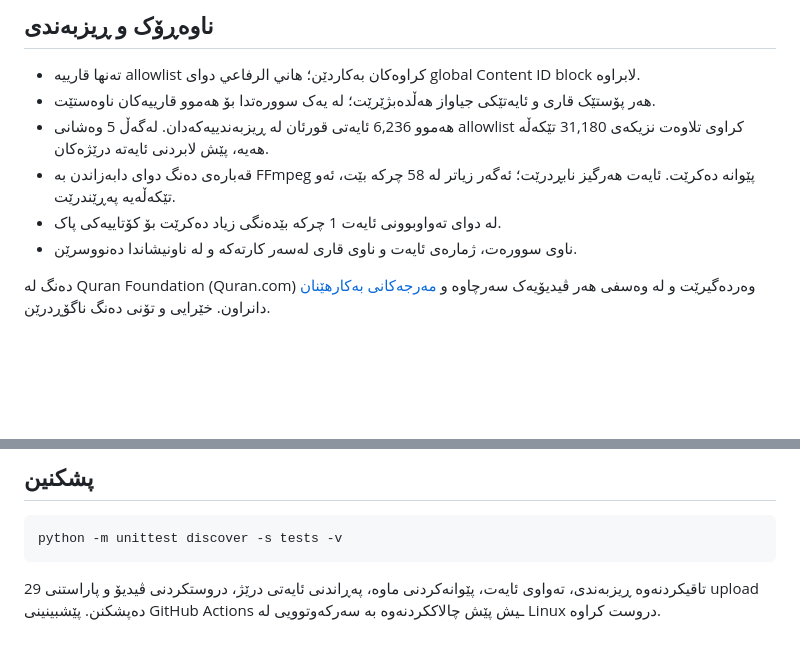
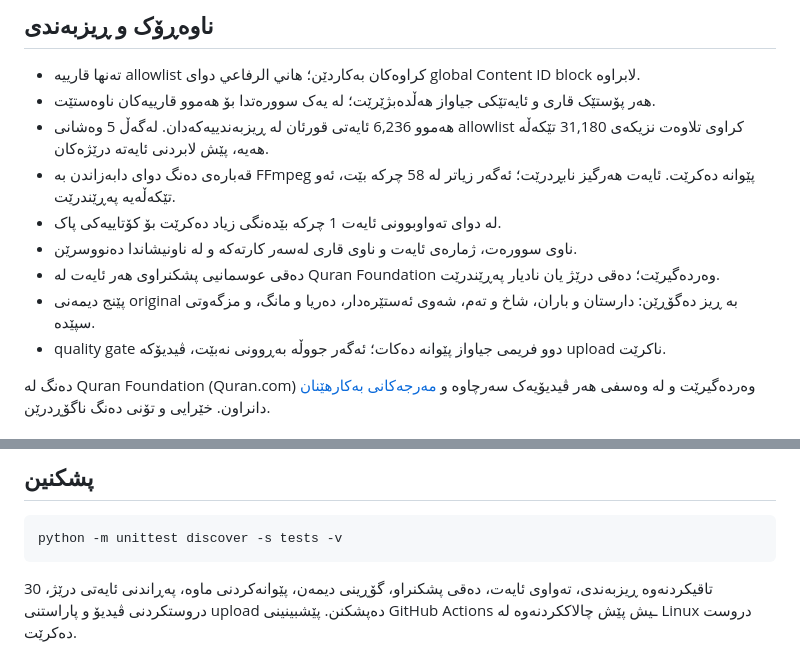
Before and after one commit to zhir4web/quran-shorts-bot, a Markdown page: README.md, 2 parts joined by grey strips. Drawn GitHub-style; blank space fills up the shorter version.

Commit message:
Upgrade Shorts to premium verified multi-scene format

````diff
--- a/README.md
+++ b/README.md
@@ -10,6 +10,9 @@
 - قەبارەی دەنگ دوای دابەزاندن بە FFmpeg پێوانە دەکرێت. ئایەت هەرگیز نابڕدرێت؛ ئەگەر زیاتر لە 58 چرکە بێت، ئەو تێکەڵەیە پەڕێندرێت.
 - لە دوای تەواوبوونی ئایەت 1 چرکە بێدەنگی زیاد دەکرێت بۆ کۆتاییەکی پاک.
 - ناوی سوورەت، ژمارەی ئایەت و ناوی قاری لەسەر کارتەکە و لە ناونیشاندا دەنووسرێن.
+- دەقی عوسمانیی پشکنراوی هەر ئایەت لە Quran Foundation وەردەگیرێت؛ دەقی درێژ یان نادیار پەڕێندرێت.
+- پێنج دیمەنی original بە ڕیز دەگۆڕێن: دارستان و باران، شاخ و تەم، شەوی ئەستێرەدار، دەریا و مانگ، و مزگەوتی سپێدە.
+- quality gate دوو فریمی جیاواز پێوانە دەکات؛ ئەگەر جووڵە بەڕوونی نەبێت، ڤیدیۆکە upload ناکرێت.
 
 دەنگ لە Quran Foundation (Quran.com) وەردەگیرێت و لە وەسفی هەر ڤیدیۆیەک سەرچاوە و [مەرجەکانی بەکارهێنان](https://api-docs.quran.com/legal/developer-terms/) دانراون. خێرایی و تۆنی دەنگ ناگۆڕدرێن.
 
@@ -32,4 +35,4 @@
 python -m unittest discover -s tests -v
 ```
 
-29 تاقیکردنەوە ڕیزبەندی، تەواوی ئایەت، پێوانەکردنی ماوە، پەڕاندنی ئایەتی درێژ، دروستکردنی ڤیدیۆ و پاراستنی upload دەپشکنن. پێشبینینی GitHub Actions ـیش پێش چالاککردنەوە بە سەرکەوتوویی لە Linux دروست کراوە.
+30 تاقیکردنەوە ڕیزبەندی، تەواوی ئایەت، دەقی پشکنراو، گۆڕینی دیمەن، پێوانەکردنی ماوە، پەڕاندنی ئایەتی درێژ، دروستکردنی ڤیدیۆ و پاراستنی upload دەپشکنن. پێشبینینی GitHub Actions ـیش پێش چالاککردنەوە لە Linux دروست دەکرێت.
````
